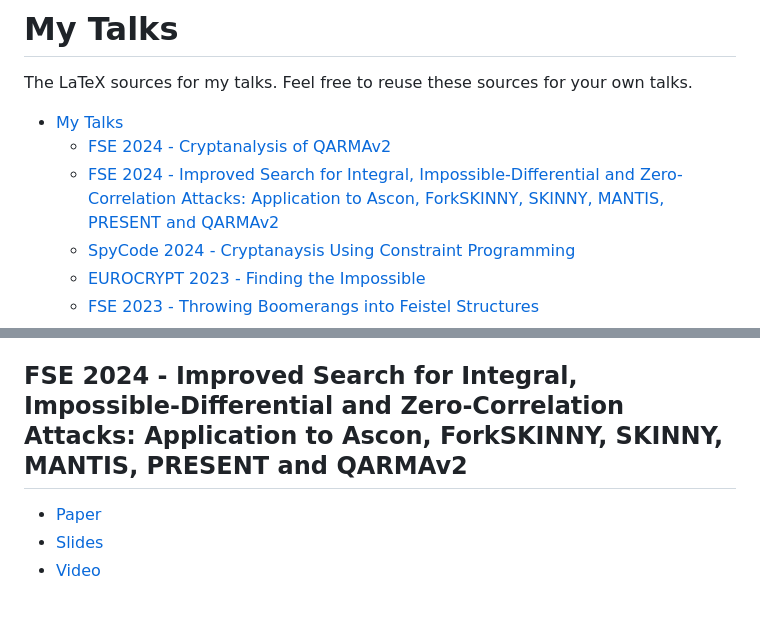
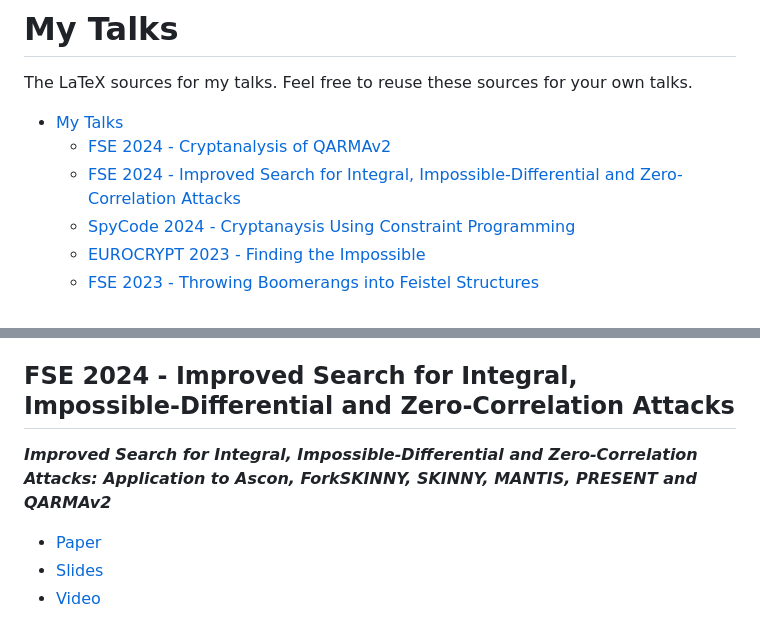
Before and after one commit to hadipourh/talks, a Markdown page: README.md, 2 parts joined by grey strips. Drawn GitHub-style.

```diff
--- a/README.md
+++ b/README.md
@@ -4,7 +4,7 @@ The LaTeX sources for my talks. Feel free to reuse these sources for your own ta
 
 - [My Talks](#my-talks)
   - [FSE 2024 - Cryptanalysis of QARMAv2](#fse-2024---cryptanalysis-of-qarmav2)
-  - [FSE 2024 - Improved Search for Integral, Impossible-Differential and Zero-Correlation Attacks: Application to Ascon, ForkSKINNY, SKINNY, MANTIS, PRESENT and QARMAv2](#fse-2024---improved-search-for-integral-impossible-differential-and-zero-correlation-attacks-application-to-ascon-forkskinny-skinny-mantis-present-and-qarmav2)
+  - [FSE 2024 - Improved Search for Integral, Impossible-Differential and Zero-Correlation Attacks](#fse-2024---improved-search-for-integral-impossible-differential-and-zero-correlation-attacks)
   - [SpyCode 2024 - Cryptanaysis Using Constraint Programming](#spycode-2024---cryptanaysis-using-constraint-programming)
   - [EUROCRYPT 2023 - Finding the Impossible](#eurocrypt-2023---finding-the-impossible)
   - [FSE 2023 - Throwing Boomerangs into Feistel Structures](#fse-2023---throwing-boomerangs-into-feistel-structures)
@@ -25,7 +25,8 @@ The LaTeX sources for my talks. Feel free to reuse these sources for your own ta
 - [Code](https://github.com/hadipourh/QARMAnalysis)
 - Venue: [Leuven, Belgium](https://fse.iacr.org/2024/)
 
-## FSE 2024 - Improved Search for Integral, Impossible-Differential and Zero-Correlation Attacks: Application to Ascon, ForkSKINNY, SKINNY, MANTIS, PRESENT and QARMAv2
+## FSE 2024 - Improved Search for Integral, Impossible-Differential and Zero-Correlation Attacks
+***Improved Search for Integral, Impossible-Differential and Zero-Correlation Attacks: Application to Ascon, ForkSKINNY, SKINNY, MANTIS, PRESENT and QARMAv2***
 
 - [Paper](https://ia.cr/2023/1701)
 - [Slides](20240326-FSE-2024)
```
